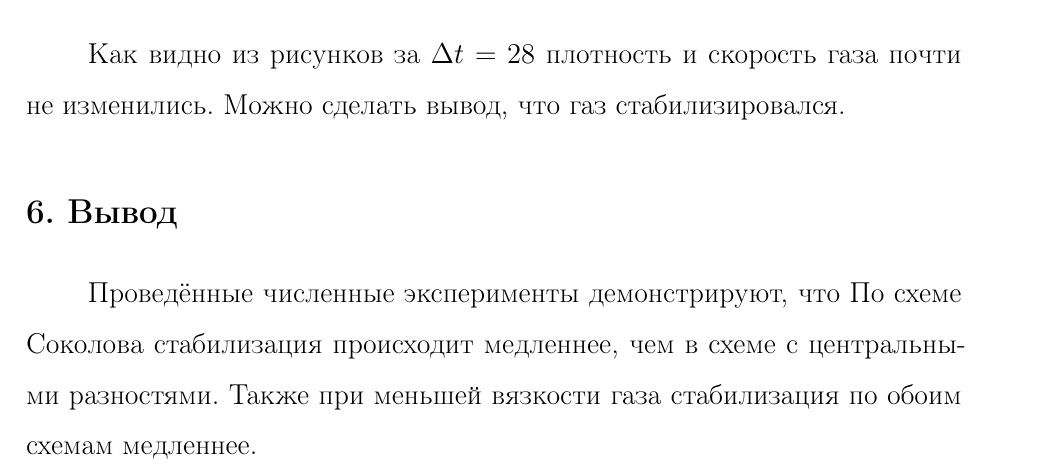
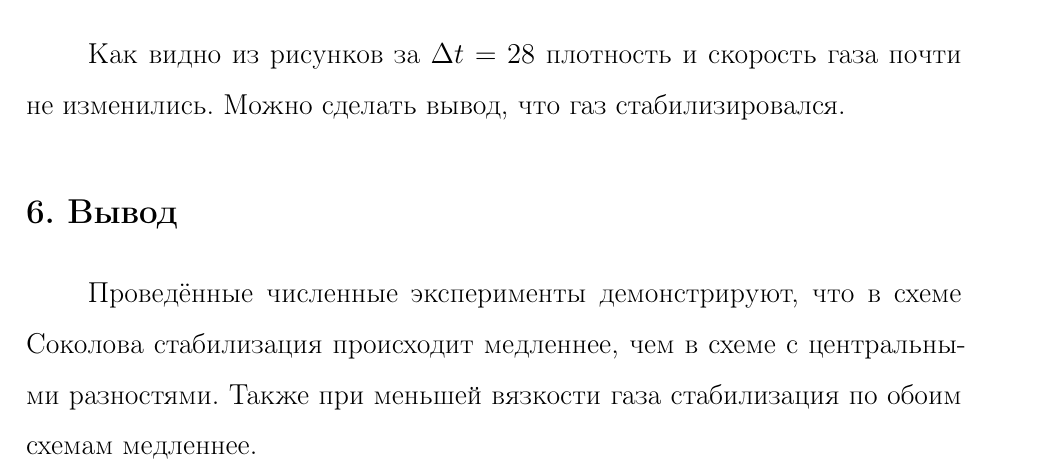
Before and after one commit to mrFlatiron/8-sem-prac, a LaTeX document (tex/report/report-8-sem-prac.tex): part of page 37 of 37, cut so that both start at the same text. Compiled offline with pdfLaTeX.

Commit message:
gitignore

```diff
--- a/tex/report/report-8-sem-prac.tex
+++ b/tex/report/report-8-sem-prac.tex
@@ -770,7 +770,7 @@ $$
 
 \section{Вывод}
 Проведённые численные эксперименты демонстрируют, что
-По схеме Соколова стабилизация происходит медленнее, чем в схеме с центральными разностями. Также при меньшей вязкости газа стабилизация по обоим схемам медленнее.
+в схеме Соколова стабилизация происходит медленнее, чем в схеме с центральными разностями. Также при меньшей вязкости газа стабилизация по обоим схемам медленнее.
 %\bibliography{main}
 \bibliographystyle{gost705}
 \end{document}
```
Also changed, not shown: tex/report/report-8-sem-prac.pdf, 1 other file.
